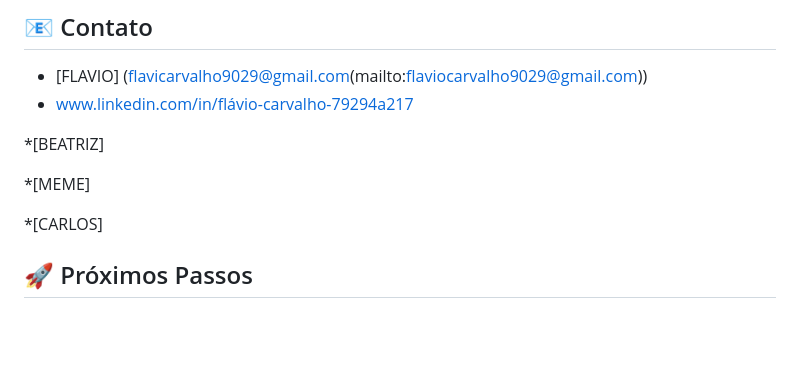
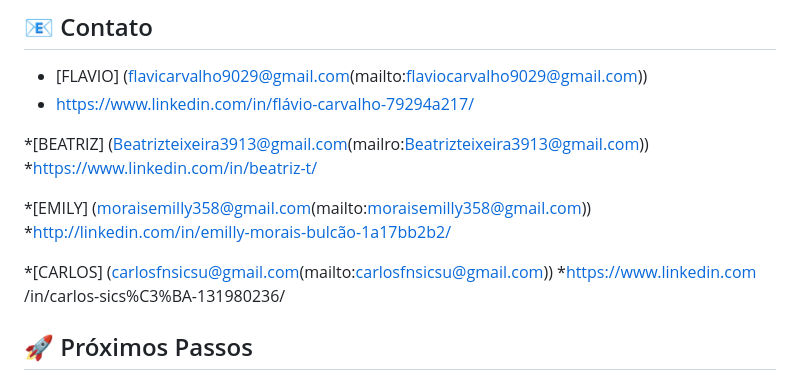
Before and after one commit to FL4V10ARC/ECOAGRO, a Markdown page: README.md, the part around the change. GitHub-like rendering; blank space fills up the shorter version.

```diff
--- a/README.md
+++ b/README.md
@@ -66,13 +66,16 @@ Este projeto está licenciado sob a licença [MIT License] - veja o arquivo [MIT
 ## 📧 Contato
 
 * [FLAVIO] (flavicarvalho9029@gmail.com(mailto:flaviocarvalho9029@gmail.com))
-* www.linkedin.com/in/flávio-carvalho-79294a217
+* https://www.linkedin.com/in/flávio-carvalho-79294a217/
 
-*[BEATRIZ]
+*[BEATRIZ] (Beatrizteixeira3913@gmail.com(mailro:Beatrizteixeira3913@gmail.com))
+*https://www.linkedin.com/in/beatriz-t/
 
-*[MEME]
+*[EMILY] (moraisemilly358@gmail.com(mailto:moraisemilly358@gmail.com))
+*http://linkedin.com/in/emilly-morais-bulcão-1a17bb2b2/
 
-*[CARLOS]
+*[CARLOS] (carlosfnsicsu@gmail.com(mailto:carlosfnsicsu@gmail.com))
+*https://www.linkedin.com /in/carlos-sics%C3%BA-131980236/
 
 ## 🚀 Próximos Passos
 
```
